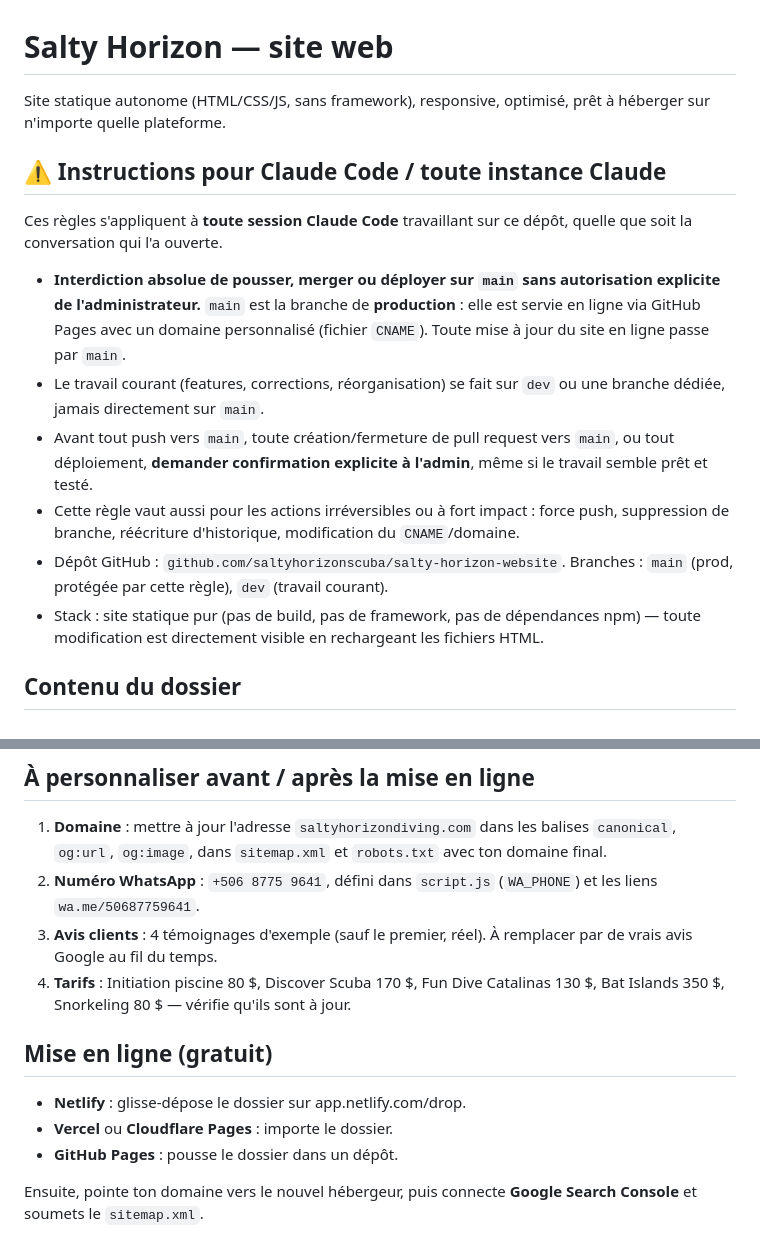
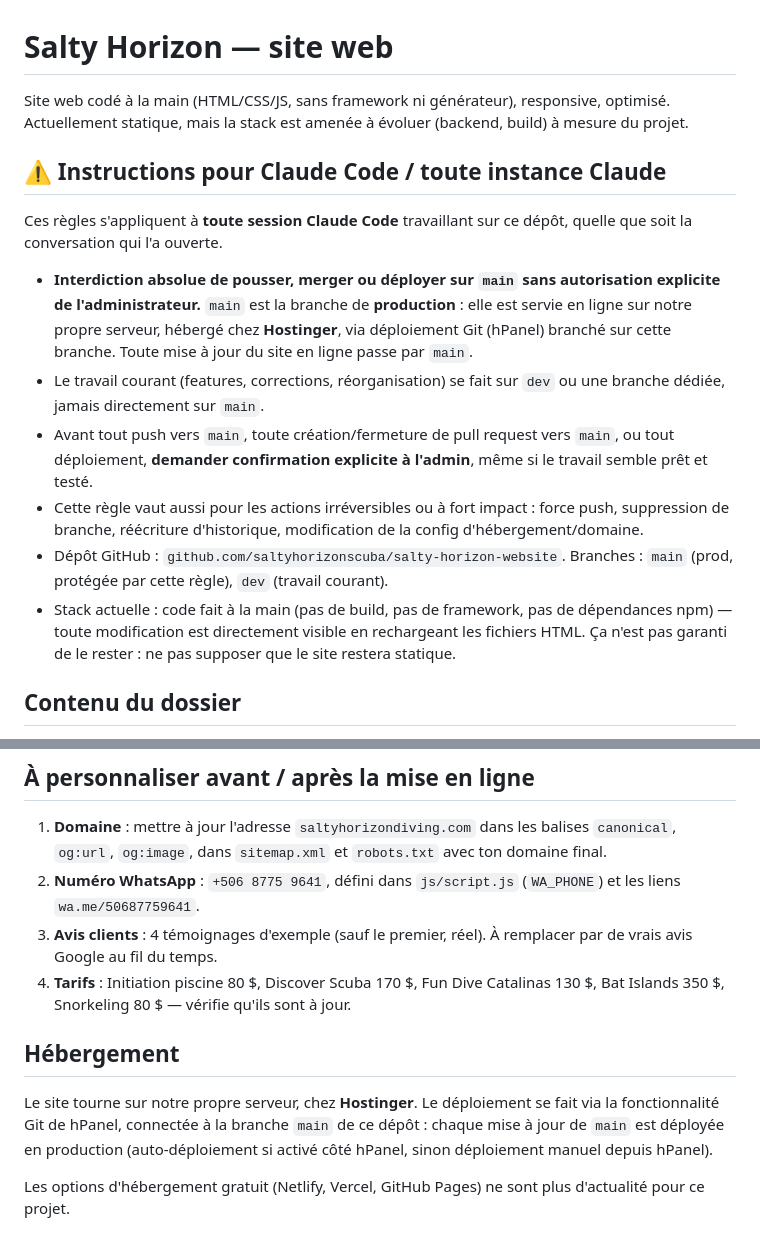
Before and after one commit to saltyhorizonscuba/salty-horizon-website, a Markdown page: README.md, 2 parts joined by grey strips. Rendered like a GitHub page.

Commit message:
Update README: reflect Hostinger hosting and hand-coded stack
Prod now runs on our own Hostinger server via hPanel Git deploy
(no longer GitHub Pages). Site isn't guaranteed to stay static going
forward. Removed the outdated free-hosting section, kept SEO section.

```diff
--- a/README.md
+++ b/README.md
@@ -1,17 +1,17 @@
 # Salty Horizon — site web
 
-Site statique autonome (HTML/CSS/JS, sans framework), responsive, optimisé, prêt à héberger sur n'importe quelle plateforme.
+Site web codé à la main (HTML/CSS/JS, sans framework ni générateur), responsive, optimisé. Actuellement statique, mais la stack est amenée à évoluer (backend, build) à mesure du projet.
 
 ## ⚠️ Instructions pour Claude Code / toute instance Claude
 
 Ces règles s'appliquent à **toute session Claude Code** travaillant sur ce dépôt, quelle que soit la conversation qui l'a ouverte.
 
-- **Interdiction absolue de pousser, merger ou déployer sur `main` sans autorisation explicite de l'administrateur.** `main` est la branche de **production** : elle est servie en ligne via GitHub Pages avec un domaine personnalisé (fichier `CNAME`). Toute mise à jour du site en ligne passe par `main`.
+- **Interdiction absolue de pousser, merger ou déployer sur `main` sans autorisation explicite de l'administrateur.** `main` est la branche de **production** : elle est servie en ligne sur notre propre serveur, hébergé chez **Hostinger**, via déploiement Git (hPanel) branché sur cette branche. Toute mise à jour du site en ligne passe par `main`.
 - Le travail courant (features, corrections, réorganisation) se fait sur `dev` ou une branche dédiée, jamais directement sur `main`.
 - Avant tout push vers `main`, toute création/fermeture de pull request vers `main`, ou tout déploiement, **demander confirmation explicite à l'admin**, même si le travail semble prêt et testé.
-- Cette règle vaut aussi pour les actions irréversibles ou à fort impact : force push, suppression de branche, réécriture d'historique, modification du `CNAME`/domaine.
+- Cette règle vaut aussi pour les actions irréversibles ou à fort impact : force push, suppression de branche, réécriture d'historique, modification de la config d'hébergement/domaine.
 - Dépôt GitHub : `github.com/saltyhorizonscuba/salty-horizon-website`. Branches : `main` (prod, protégée par cette règle), `dev` (travail courant).
-- Stack : site statique pur (pas de build, pas de framework, pas de dépendances npm) — toute modification est directement visible en rechargeant les fichiers HTML.
+- Stack actuelle : code fait à la main (pas de build, pas de framework, pas de dépendances npm) — toute modification est directement visible en rechargeant les fichiers HTML. Ça n'est pas garanti de le rester : ne pas supposer que le site restera statique.
 
 ## Contenu du dossier
 - `index.html` — page d'accueil immersive (hero, à propos, expériences, Las Catalinas, galerie, équipe, avis, réservation, contact)
@@ -45,13 +45,11 @@ Les traductions FR/ES sont appliquées par JavaScript sur **une seule URL**. Goo
 
 ## À personnaliser avant / après la mise en ligne
 1. **Domaine** : mettre à jour l'adresse `saltyhorizondiving.com` dans les balises `canonical`, `og:url`, `og:image`, dans `sitemap.xml` et `robots.txt` avec ton domaine final.
-2. **Numéro WhatsApp** : `+506 8775 9641`, défini dans `script.js` (`WA_PHONE`) et les liens `wa.me/50687759641`.
+2. **Numéro WhatsApp** : `+506 8775 9641`, défini dans `js/script.js` (`WA_PHONE`) et les liens `wa.me/50687759641`.
 3. **Avis clients** : 4 témoignages d'exemple (sauf le premier, réel). À remplacer par de vrais avis Google au fil du temps.
 4. **Tarifs** : Initiation piscine 80 $, Discover Scuba 170 $, Fun Dive Catalinas 130 $, Bat Islands 350 $, Snorkeling 80 $ — vérifie qu'ils sont à jour.
 
-## Mise en ligne (gratuit)
-- **Netlify** : glisse-dépose le dossier sur app.netlify.com/drop.
-- **Vercel** ou **Cloudflare Pages** : importe le dossier.
-- **GitHub Pages** : pousse le dossier dans un dépôt.
+## Hébergement
+Le site tourne sur notre propre serveur, chez **Hostinger**. Le déploiement se fait via la fonctionnalité Git de hPanel, connectée à la branche `main` de ce dépôt : chaque mise à jour de `main` est déployée en production (auto-déploiement si activé côté hPanel, sinon déploiement manuel depuis hPanel).
 
-Ensuite, pointe ton domaine vers le nouvel hébergeur, puis connecte **Google Search Console** et soumets le `sitemap.xml`.
+Les options d'hébergement gratuit (Netlify, Vercel, GitHub Pages) ne sont plus d'actualité pour ce projet.
```
